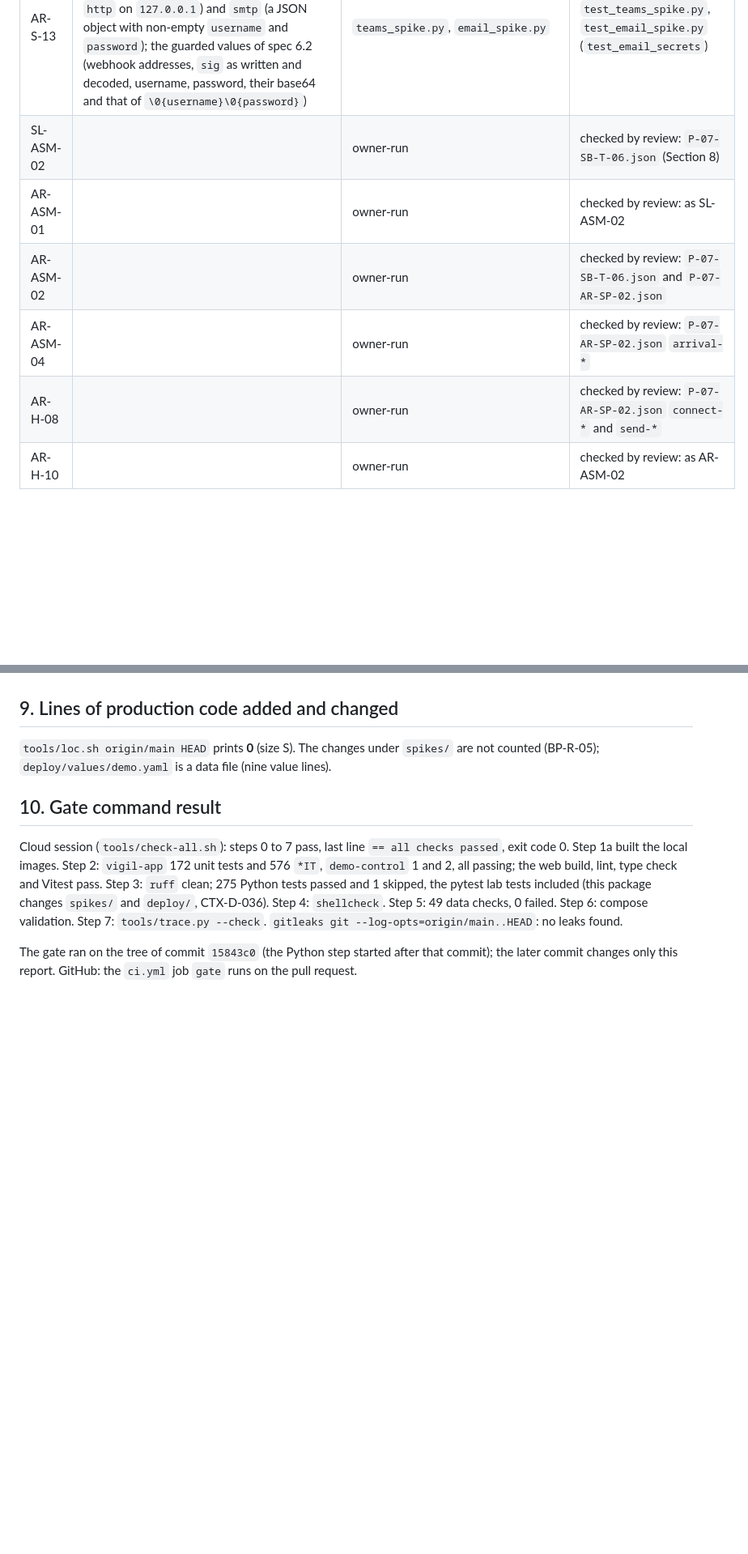
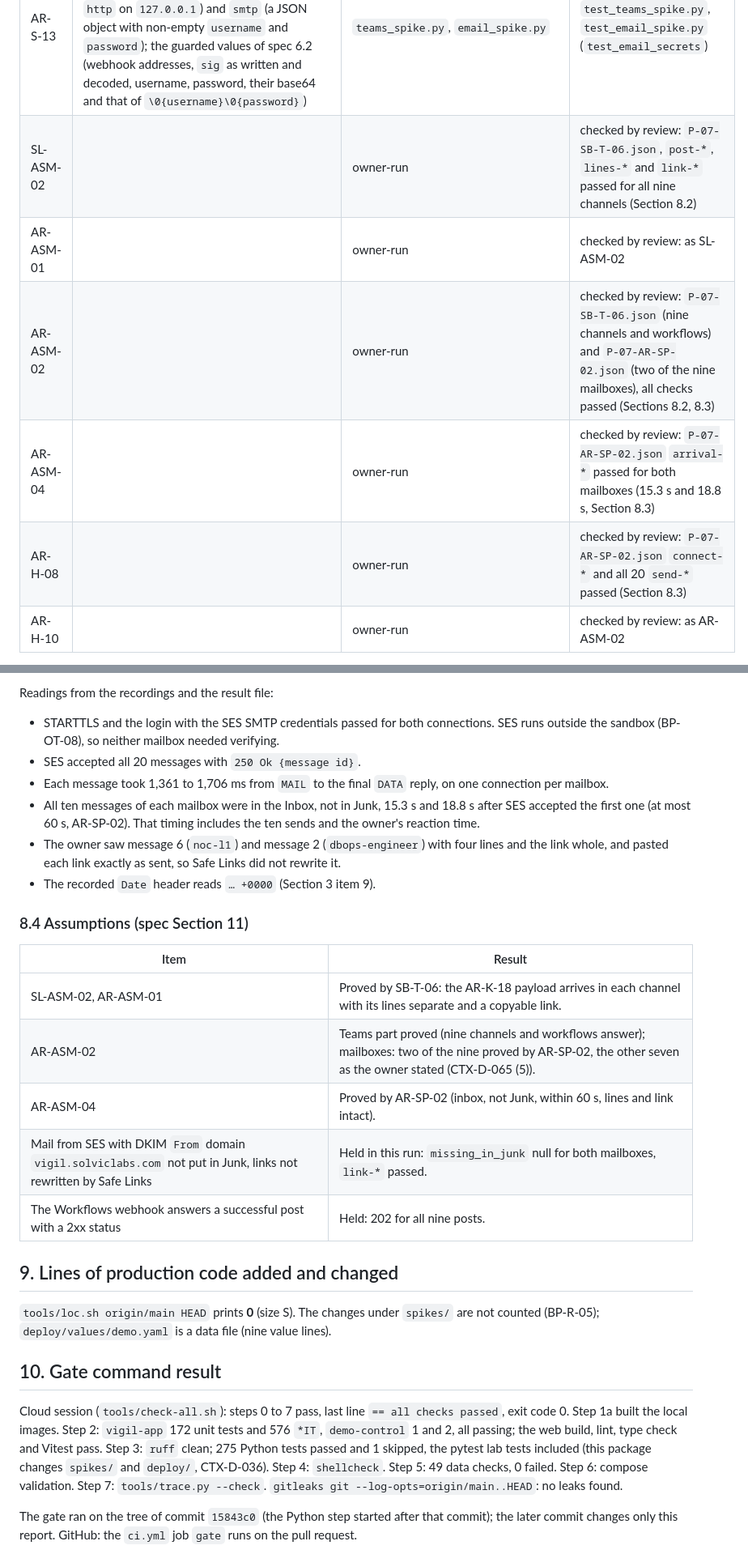
Before and after one commit to awadoodatevam/vigil, a Markdown page: docs/packages/P-07-report.md, 2 parts joined by grey strips. Shown at 81% size. GitHub-like rendering; blank space fills up the shorter version.

```diff
--- a/docs/packages/P-07-report.md
+++ b/docs/packages/P-07-report.md
@@ -19,11 +19,11 @@
 | AR-K-20 | The SMTP messages: `smtplib.SMTP(host, port, timeout=15)`, `EHLO`, `STARTTLS` with `ssl.create_default_context()`, `EHLO`, login; `EmailMessage(policy=email.policy.SMTP)` with `From`, `To`, `Subject` (line 1), `Date`, `MIME-Version`, then `set_content(…, charset="utf-8", cte="7bit")`; the four lines joined and ended by CRLF; sent as `msg.as_bytes()`; `send-*` passes when `DATA`'s final reply is 250 | `email_spike.py` | `test_email_spike.py` (`test_email_run`, `test_email_auth_login`) |
 | AR-K-21 | The nine lines `mailbox.{key}: vigil-{key}@techfinity.ae` after `endpoint.jira`, in AR-K-21's order; the email spike reads `mailbox.noc-l1` and `mailbox.dbops-engineer` | `deploy/values/demo.yaml`, `email_spike.py` | `test_email_spike.py` (`test_mailbox_values`) |
 | AR-S-13 | The checks of the secrets `teams-team-{key}`, `teams-user-{username}` (a string without whitespace, `https` with a host, or `http` on `127.0.0.1`) and `smtp` (a JSON object with non-empty `username` and `password`); the guarded values of spec 6.2 (webhook addresses, `sig` as written and decoded, username, password, their base64 and that of `\0{username}\0{password}`) | `teams_spike.py`, `email_spike.py` | `test_teams_spike.py`, `test_email_spike.py` (`test_email_secrets`) |
-| SL-ASM-02 | | owner-run | checked by review: `P-07-SB-T-06.json` (Section 8) |
+| SL-ASM-02 | | owner-run | checked by review: `P-07-SB-T-06.json`, `post-*`, `lines-*` and `link-*` passed for all nine channels (Section 8.2) |
 | AR-ASM-01 | | owner-run | checked by review: as SL-ASM-02 |
-| AR-ASM-02 | | owner-run | checked by review: `P-07-SB-T-06.json` and `P-07-AR-SP-02.json` |
-| AR-ASM-04 | | owner-run | checked by review: `P-07-AR-SP-02.json` `arrival-*` |
-| AR-H-08 | | owner-run | checked by review: `P-07-AR-SP-02.json` `connect-*` and `send-*` |
+| AR-ASM-02 | | owner-run | checked by review: `P-07-SB-T-06.json` (nine channels and workflows) and `P-07-AR-SP-02.json` (two of the nine mailboxes), all checks passed (Sections 8.2, 8.3) |
+| AR-ASM-04 | | owner-run | checked by review: `P-07-AR-SP-02.json` `arrival-*` passed for both mailboxes (15.3 s and 18.8 s, Section 8.3) |
+| AR-H-08 | | owner-run | checked by review: `P-07-AR-SP-02.json` `connect-*` and all 20 `send-*` passed (Section 8.3) |
 | AR-H-10 | | owner-run | checked by review: as AR-ASM-02 |
 
 `common.py` changes (spec 6.1, complete list): `Run(spike, guard, package=None)`; `call_http(…, user_agent=USER_AGENT)`; `Recorder.record(answer, url=None)`; `Guard.redact(text)`; `ask(question, lines=(), *, kind)` and `NoAnswer` (spec 6.6). The P-06 spikes call none of the new arguments, so they behave as before (their tests pass unchanged).
@@ -110,3 +146,20 @@ Not yet run. The owner's steps (spec Section 6.8), on the Mac (BP-E-03), on this
+Readings from the recordings and the result file:
+- STARTTLS and the login with the SES SMTP credentials passed for both connections. SES runs outside the sandbox (BP-OT-08), so neither mailbox needed verifying.
+- SES accepted all 20 messages with `250 Ok {message id}`.
+- Each message took 1,361 to 1,706 ms from `MAIL` to the final `DATA` reply, on one connection per mailbox.
+- All ten messages of each mailbox were in the Inbox, not in Junk, 15.3 s and 18.8 s after SES accepted the first one (at most 60 s, AR-SP-02). That timing includes the ten sends and the owner's reaction time.
+- The owner saw message 6 (`noc-l1`) and message 2 (`dbops-engineer`) with four lines and the link whole, and pasted each link exactly as sent, so Safe Links did not rewrite it.
+- The recorded `Date` header reads `… +0000` (Section 3 item 9).
+
+### 8.4 Assumptions (spec Section 11)
+
+| Item | Result |
+| --- | --- |
+| SL-ASM-02, AR-ASM-01 | Proved by SB-T-06: the AR-K-18 payload arrives in each channel with its lines separate and a copyable link. |
+| AR-ASM-02 | Teams part proved (nine channels and workflows answer); mailboxes: two of the nine proved by AR-SP-02, the other seven as the owner stated (CTX-D-065 (5)). |
+| AR-ASM-04 | Proved by AR-SP-02 (inbox, not Junk, within 60 s, lines and link intact). |
+| Mail from SES with DKIM `From` domain `vigil.solviclabs.com` not put in Junk, links not rewritten by Safe Links | Held in this run: `missing_in_junk` null for both mailboxes, `link-*` passed. |
+| The Workflows webhook answers a successful post with a 2xx status | Held: 202 for all nine posts. |
 
 ## 9. Lines of production code added and changed
 
```
Also changed, not shown: other parts of docs/packages/P-07-report.md (+44 -8 lines).
